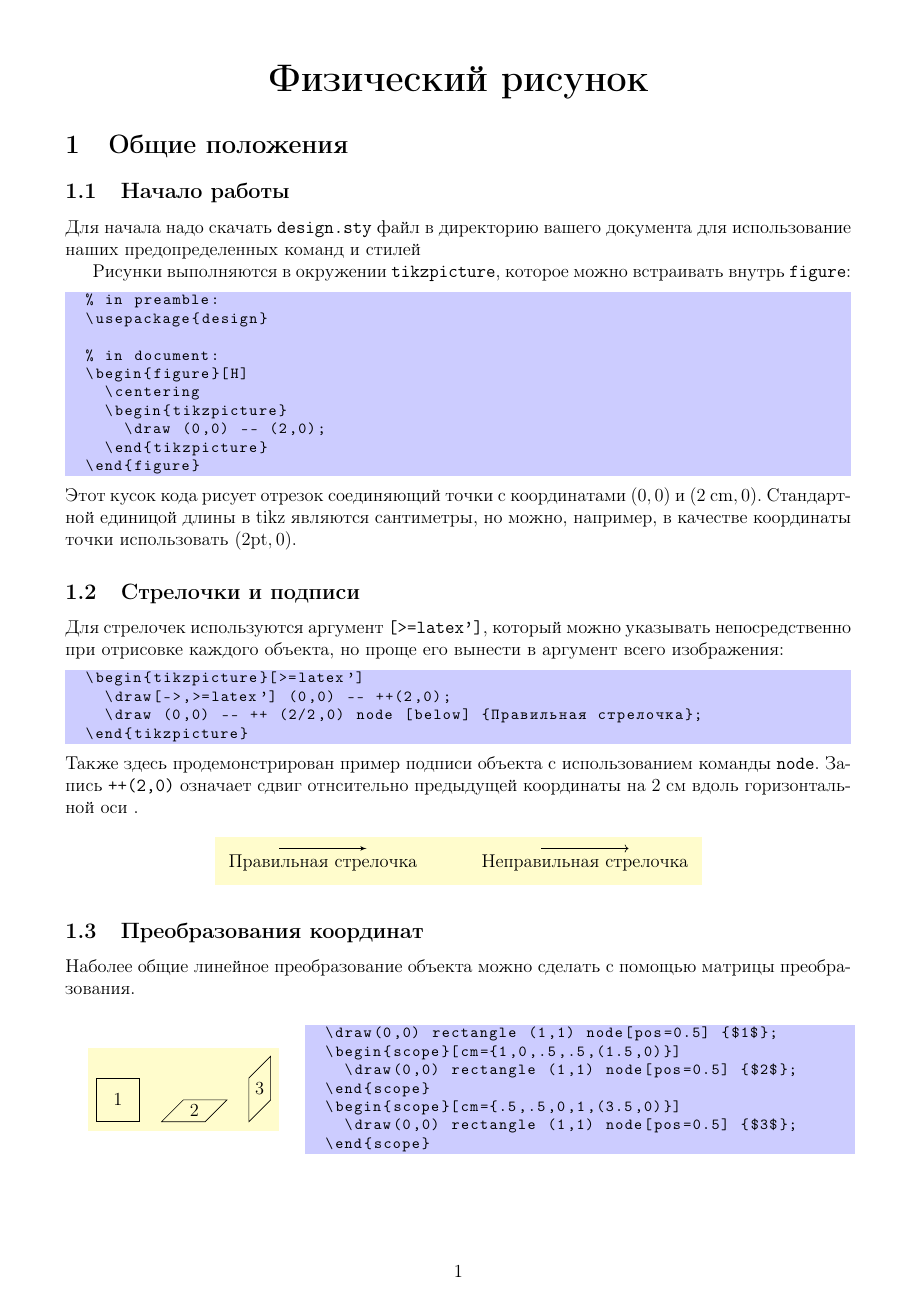
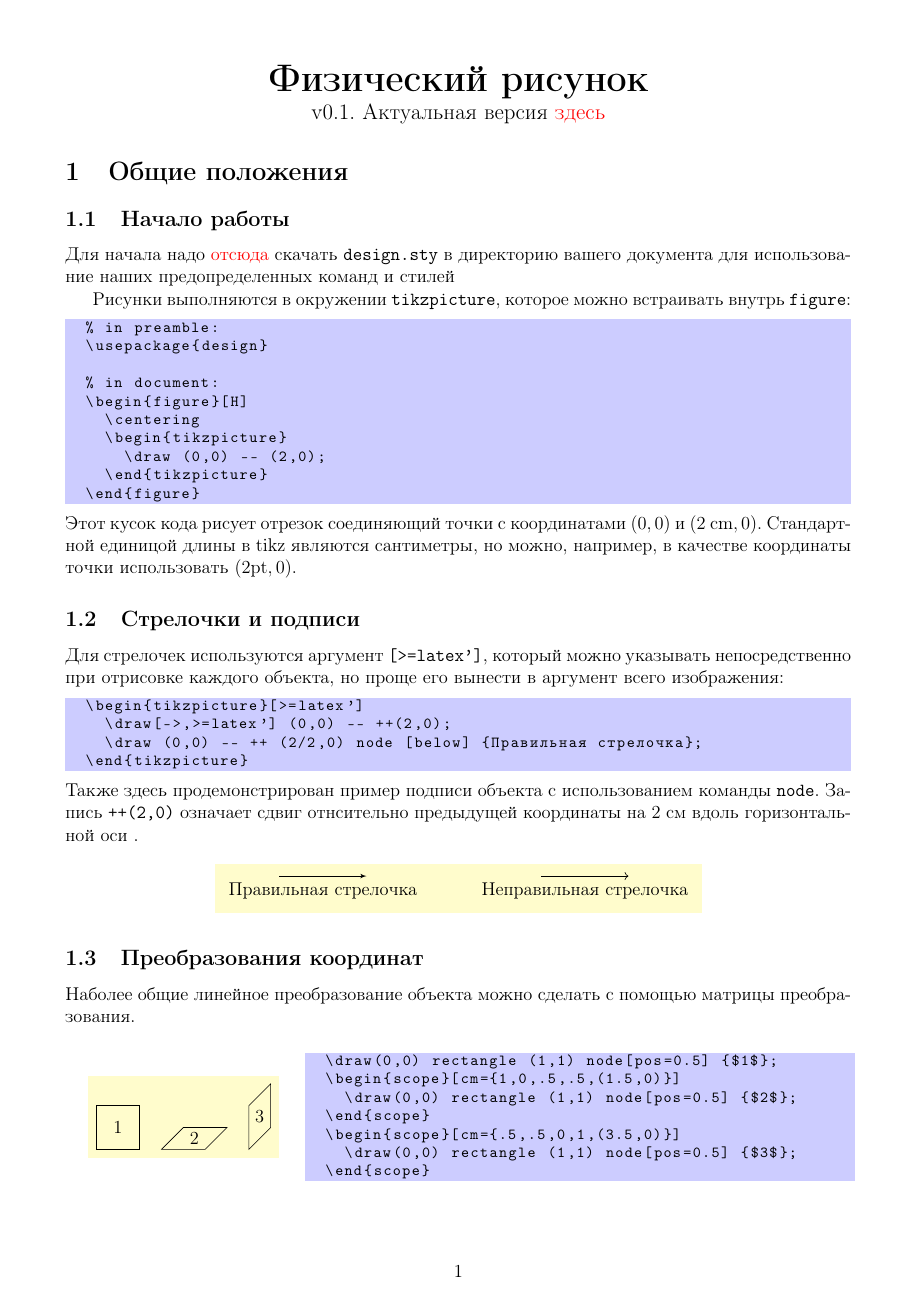
Before and after one commit to gimaevazamat/Design, a LaTeX document (Design.tex): page 1 of 9. Compiled offline with pdfLaTeX.

Commit message:
add ref to git in the pdf

```diff
--- a/Design.tex
+++ b/Design.tex
@@ -37,11 +37,17 @@
 					  pdfauthor={Yaroslav Pozdnyak \& Azamat Gimaev},
 					  pdftitle={Design},
 					  pdfproducer={shiziki},
-					  pdfcreator={shiza}]{hyperref}
+					  pdfcreator={shiza},
+					  colorlinks=true,
+					  linkcolor=blue,
+					  filecolor=magenta,
+					  urlcolor=red]{hyperref}
 
 
 \usepackage{manual}
 \usepackage{design}
+
+\def \gitref {https://github.com/gimaevazamat/Design/releases}
 
 
 \usetikzlibrary{shadings}
@@ -55,14 +61,15 @@
 
 \begin{huge}
 	\begin{center}
-		\textbf{Физический рисунок}
+		\textbf{Физический рисунок}\\
+		\large v0.1. Актуальная версия \href{\gitref}{здесь}
 	\end{center}
 \end{huge}
 
 \section{Общие положения}
 
 \subsection{Начало работы}
-Для начала надо скачать \verb|design.sty| файл в директорию вашего документа для использование наших предопределенных команд и стилей
+Для начала надо \href{\gitref}{отсюда} скачать \verb|design.sty| в директорию вашего документа для использование наших предопределенных команд и стилей
 
 Рисунки выполняются в окружении \verb|tikzpicture|, которое можно встраивать внутрь \verb|figure|:
 \begin{code}
```
Also changed, not shown: Design.pdf.
